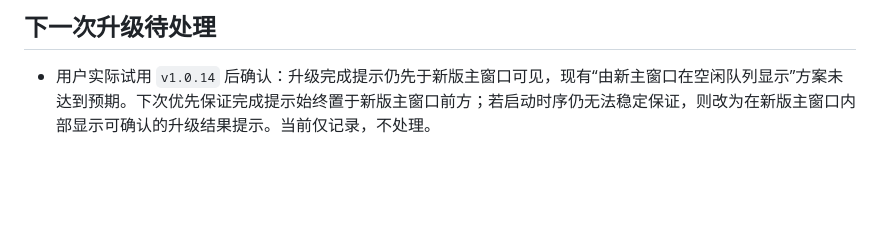
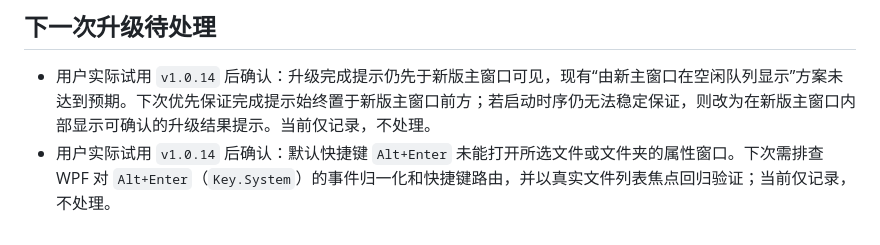
Before and after one commit to ydmatt/openTC, a Markdown page: PROJECT_MEMORY.md, the part around the change. Rendered like a GitHub page; blank space fills up the shorter version.

Commit message:
docs: record Alt+Enter follow-up

```diff
--- a/PROJECT_MEMORY.md
+++ b/PROJECT_MEMORY.md
@@ -358,3 +358,4 @@
 ## 下一次升级待处理
 
 - 用户实际试用 `v1.0.14` 后确认：升级完成提示仍先于新版主窗口可见，现有“由新主窗口在空闲队列显示”方案未达到预期。下次优先保证完成提示始终置于新版主窗口前方；若启动时序仍无法稳定保证，则改为在新版主窗口内部显示可确认的升级结果提示。当前仅记录，不处理。
+- 用户实际试用 `v1.0.14` 后确认：默认快捷键 `Alt+Enter` 未能打开所选文件或文件夹的属性窗口。下次需排查 WPF 对 `Alt+Enter`（`Key.System`）的事件归一化和快捷键路由，并以真实文件列表焦点回归验证；当前仅记录，不处理。
```
